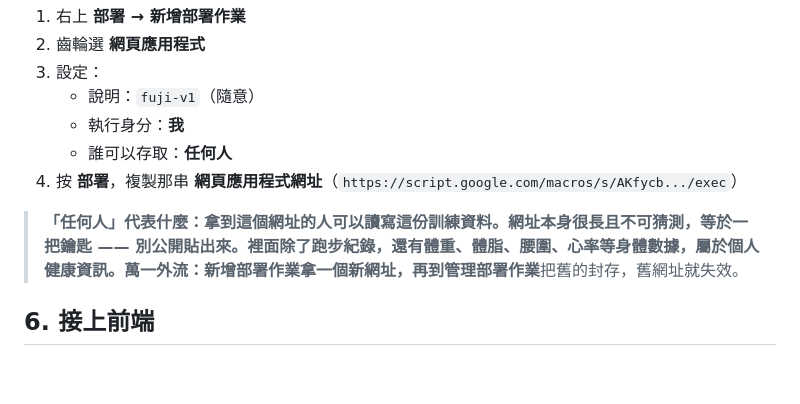
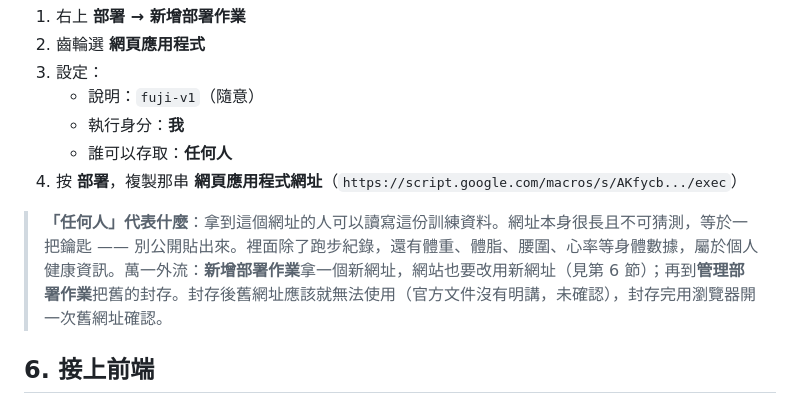
Before and after one commit to sky919247us/fuji-marathon, a Markdown page: apps-script/README.md, the part around the change. Rendered like a GitHub page; blank space fills up the shorter version.

```diff
--- a/apps-script/README.md
+++ b/apps-script/README.md
@@ -63,7 +63,7 @@ CWA_KEY 已設定：是
    - 誰可以存取：**任何人**
 4. 按 **部署**，複製那串 **網頁應用程式網址**（`https://script.google.com/macros/s/AKfycb.../exec`）
 
-> **「任何人」代表什麼：**拿到這個網址的人可以讀寫這份訓練資料。網址本身很長且不可猜測，等於一把鑰匙 —— 別公開貼出來。裡面除了跑步紀錄，還有體重、體脂、腰圍、心率等身體數據，屬於個人健康資訊。萬一外流：**新增部署作業**拿一個新網址，再到**管理部署作業**把舊的封存，舊網址就失效。
+> **「任何人」代表什麼**：拿到這個網址的人可以讀寫這份訓練資料。網址本身很長且不可猜測，等於一把鑰匙 —— 別公開貼出來。裡面除了跑步紀錄，還有體重、體脂、腰圍、心率等身體數據，屬於個人健康資訊。萬一外流：**新增部署作業**拿一個新網址，網站也要改用新網址（見第 6 節）；再到**管理部署作業**把舊的封存。封存後舊網址應該就無法使用（官方文件沒有明講，未確認），封存完用瀏覽器開一次舊網址確認。
 
 ## 6. 接上前端
 
```
Also changed, not shown: README.md (+1 -1 lines).
